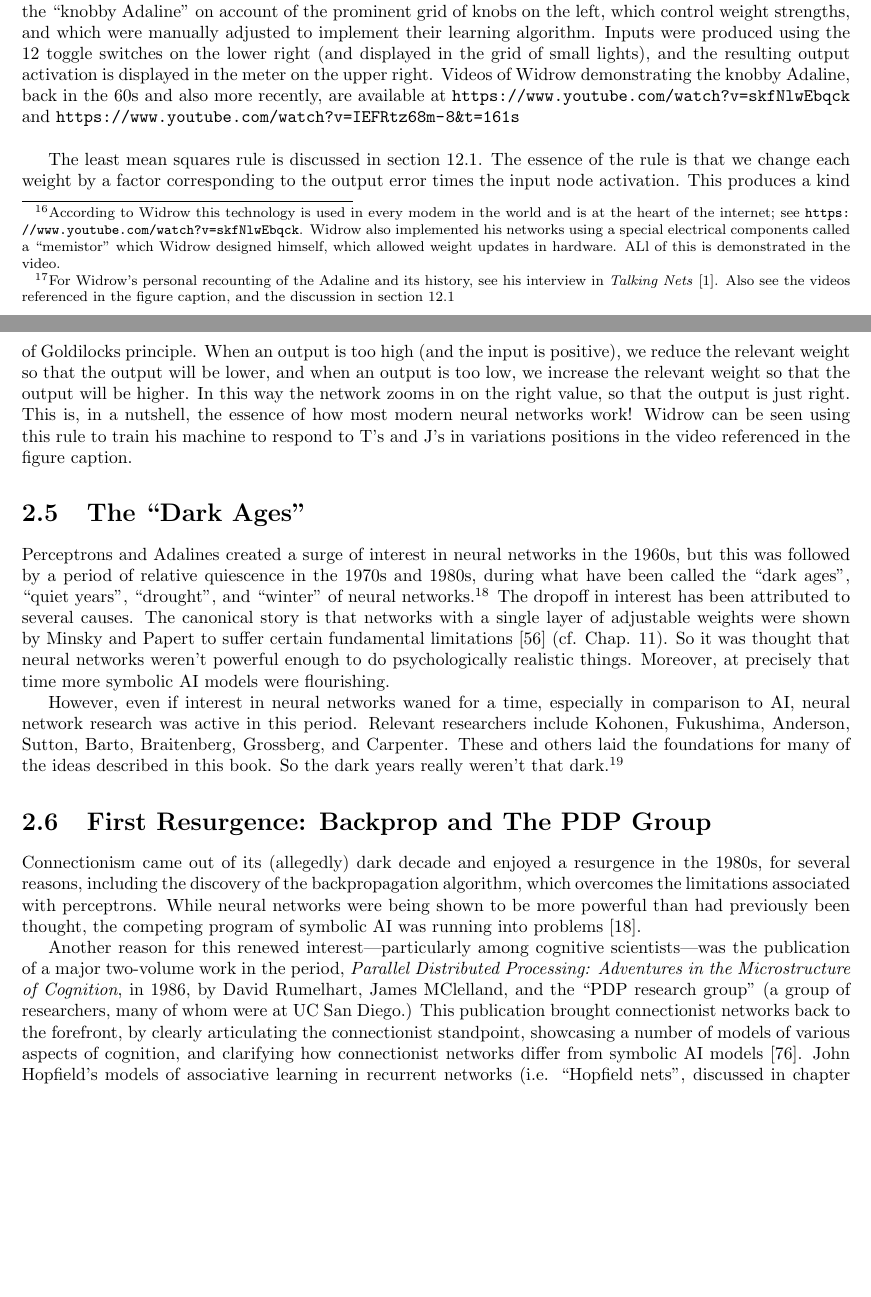
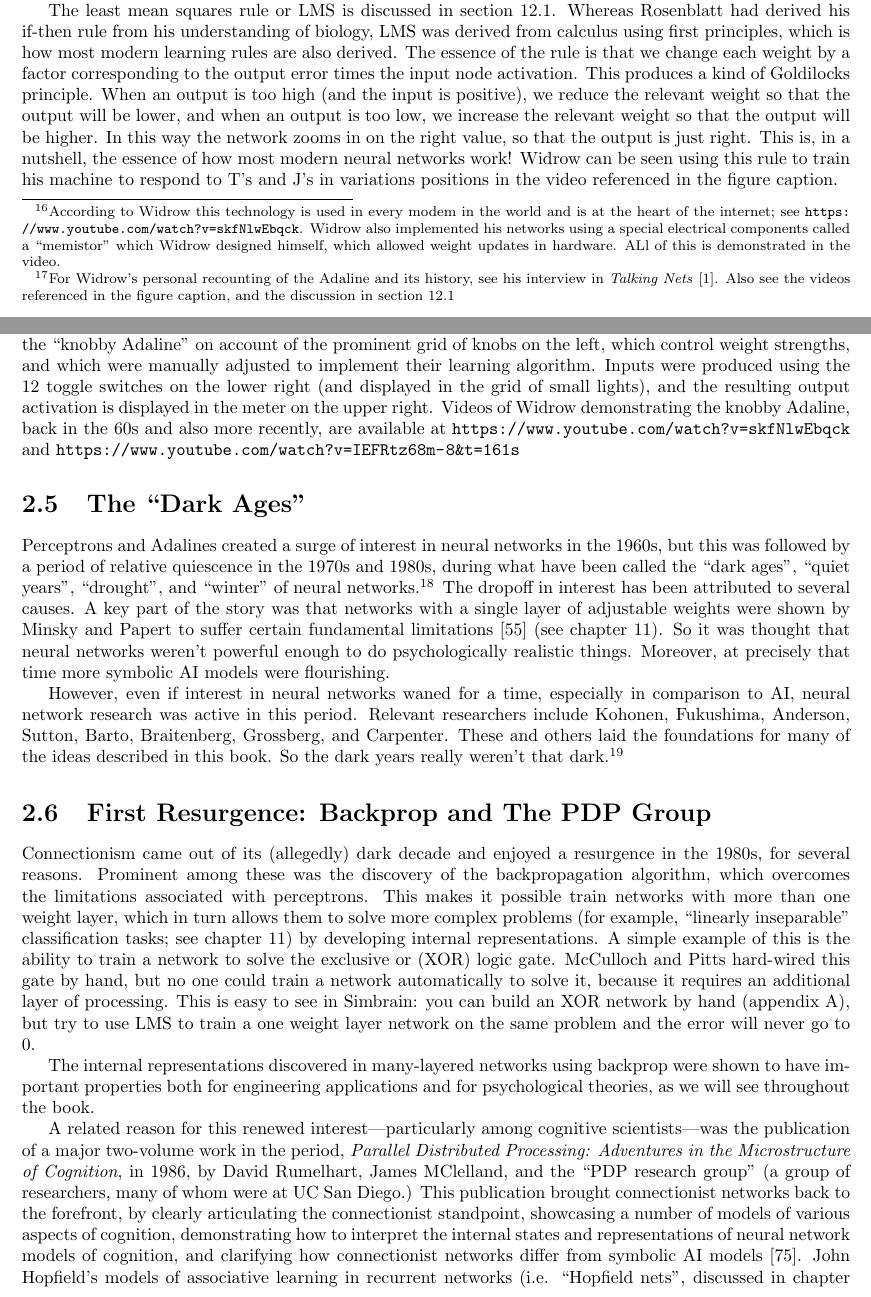
Before and after one commit to simbrain/NeuralNetworksCogSciBook, a LaTeX thesis (Book_master.tex, which reads History.tex): two parts of pages 30 and 31 of 182, joined at a grey line, cut so that both start at the same text, the shorter picture padded with empty space. Compiled offline with pdfLaTeX.

Commit message:
More work on history, giving a bit more detail on Rosenblatt and how his work differed from Widrow's

```diff
--- a/History.tex
+++ b/History.tex
@@ -163,7 +163,7 @@ Whereas Rosenblatt focused on psychological implications of the perceptron, Widr
 \end{figure}
 % Show simbrain version
 
-The least mean squares rule is discussed in section \extref{lms_rule}. The essence of the rule is that we change each weight by a factor corresponding to the output error times the input node activation. This produces a kind of Goldilocks principle. When an output is too high (and the input is positive), we reduce the relevant weight so that the output will be lower, and  when an output is too low, we increase the relevant weight so that the output will be higher. In this way the network zooms in on the right value, so that the output is just right. This is, in a nutshell, the essence of how most modern neural networks work!  Widrow can be seen using this rule to train his machine to respond to T's and J's in variations positions in the video referenced in the figure caption.
+The least mean squares rule or LMS is discussed in section \extref{lms_rule}. Whereas Rosenblatt had derived his if-then rule from his understanding of biology, LMS was derived from calculus using first principles, which is how most modern learning rules are also derived. The essence of the rule is that we change each weight by a factor corresponding to the output error times the input node activation. This produces a kind of Goldilocks principle. When an output is too high (and the input is positive), we reduce the relevant weight so that the output will be lower, and  when an output is too low, we increase the relevant weight so that the output will be higher. In this way the network zooms in on the right value, so that the output is just right. This is, in a nutshell, the essence of how most modern neural networks work!  Widrow can be seen using this rule to train his machine to respond to T's and J's in variations positions in the video referenced in the figure caption.
 
 \section{The ``Dark Ages''}\label{dark_ages}
 
@@ -174,7 +174,7 @@ The least mean squares rule is discussed in section \extref{lms_rule}. The essen
 % More on RL
 % Compare the well-known AI winter, happened in another area but similar. Cf. Mitchell. Advised not to mention "AI" on her cv when she was on the market
 
-Perceptrons and Adalines created a surge of interest in neural networks in the 1960s, but this was followed by a period of relative quiescence in the 1970s and 1980s, during what have been called the ``dark ages'', ``quiet years'', ``drought'', and ``winter'' of neural networks.\footnote{See PDP vol 1, ch. 1 \cite{rumelhart1986parallel}; Haykin p. 43 \cite{haykin1998neural}; Fausett p. 24 \cite{fausett1994fundamentals}. A variety of perspectives on the period are discussed in Talking Nets. 110, 155, 254, 305, 371. Grossberg, Carpenter, Kohonen, Anderson and others active in this period have their own interviews in Talking Nets \cite{anderson2000talking}.}  The dropoff in interest has been attributed to several causes. The canonical story is that networks with a single layer of adjustable weights were shown by Minsky and Papert to suffer certain fundamental limitations \cite{minsky1969perceptrons} (cf. Chap. \extref{ch_supervised}). So it was thought that neural networks weren't powerful enough to do psychologically realistic things. Moreover, at precisely that time more symbolic AI models were flourishing.
+Perceptrons and Adalines created a surge of interest in neural networks in the 1960s, but this was followed by a period of relative quiescence in the 1970s and 1980s, during what have been called the ``dark ages'', ``quiet years'', ``drought'', and ``winter'' of neural networks.\footnote{See PDP vol 1, ch. 1 \cite{rumelhart1986parallel}; Haykin p. 43 \cite{haykin1998neural}; Fausett p. 24 \cite{fausett1994fundamentals}. A variety of perspectives on the period are discussed in Talking Nets. 110, 155, 254, 305, 371. Grossberg, Carpenter, Kohonen, Anderson and others active in this period have their own interviews in Talking Nets \cite{anderson2000talking}.}  The dropoff in interest has been attributed to several causes. A key part of the story was that networks with a single layer of adjustable weights were shown by Minsky and Papert to suffer certain fundamental limitations \cite{minsky1969perceptrons} (see chapter \extref{ch_supervised}). So it was thought that neural networks weren't powerful enough to do psychologically realistic things. Moreover, at precisely that time more symbolic AI models were flourishing.
 
 However, even if interest in neural networks waned for a time, especially in comparison to AI, neural network research was active in this period. Relevant researchers include Kohonen, Fukushima, Anderson, Sutton, Barto, Braitenberg, Grossberg, and Carpenter. These and others laid the foundations for many of the ideas described in this book. So the dark years really weren't that dark.\footnote{Debates about the the status of neural networks in this period are covered in some detail in Talking Nets \cite{anderson2000talking}.}
 % Mention that Fukushima worked on early deep networks. Say a bit about the others too, at least in a footnote
@@ -185,9 +185,13 @@ However, even if interest in neural networks waned for a time, especially in com
 
 % See the connectionists email about the history of backprop, and all the discussion in talking nets. Clearly Werbos should be discussed, but there were others too.
 % Sharai - We need a reference for the discovery of backpropagation algorithm (is discovery in reference to it's creation or it's first application in neural networks?).
-Connectionism came out of its (allegedly) dark decade and enjoyed a resurgence in the 1980s, for several reasons, including the discovery of the backpropagation algorithm, which overcomes the limitations associated with perceptrons. While neural networks were being shown to be more powerful than had previously been thought, the competing program of symbolic AI was running into problems \cite{dreyfus1992computers}.
+Connectionism came out of its (allegedly) dark decade and enjoyed a resurgence in the 1980s, for several reasons. Prominent among these was the discovery of the backpropagation algorithm, which overcomes the limitations associated with perceptrons. This makes it possible train networks with more than one weight layer, which in turn allows them to solve more complex problems (for example, ``linearly inseparable'' classification tasks; see chapter \extref{ch_supervised}) by developing internal representations. A simple example of this is the ability to train a network to solve the exclusive or (XOR) logic gate. McCulloch and Pitts hard-wired this gate by hand, but no one could train a network automatically to solve it, because it requires an additional layer of processing. This is easy to see in Simbrain: you can build an XOR network by hand (appendix  \extref{ch_logicgates}), but try to use LMS to train a one weight layer network on the same problem and the error will never go to 0.
 
-Another reason for this renewed interest---particularly among cognitive scientists---was the publication of a major two-volume work in the period, {\em Parallel Distributed Processing: Adventures in the Microstructure of Cognition}, in 1986, by David Rumelhart, James MClelland, and the ``PDP research group'' (a group of researchers, many of whom were at UC San Diego.)  This publication brought connectionist networks back to the forefront, by clearly articulating the connectionist standpoint, showcasing a number of models of various aspects of cognition, and clarifying how connectionist networks differ from symbolic AI models \cite{rumelhart1986parallel}. John Hopfield's models of associative learning in recurrent networks (i.e. ``Hopfield nets'', discussed in chapter \extref{ch_unsupervised}) were also influential in this period, in part because Hopfield presented his work in an especially clear, mathematically precise way.\cite{hopfield1982neural}.\footnote{In Talking nets, on the PDP group, see pp. 180, 254, 277, and 281. On  backprop and its history, see 286, 327, and 338. On Hopfield, see 113, 301 \cite{anderson2000talking}.}
+The internal representations discovered in many-layered networks using backprop were shown to have important properties both for engineering applications and for psychological theories, as we will see throughout the book.
+
+%The competing program of symbolic AI was running into problems \cite{dreyfus1992computers}.
+
+A related reason for this renewed interest---particularly among cognitive scientists---was the publication of a major two-volume work in the period, {\em Parallel Distributed Processing: Adventures in the Microstructure of Cognition}, in 1986, by David Rumelhart, James MClelland, and the ``PDP research group'' (a group of researchers, many of whom were at UC San Diego.)  This publication brought connectionist networks back to the forefront, by clearly articulating the connectionist standpoint, showcasing a number of models of various aspects of cognition, demonstrating how to interpret the internal states and representations of neural network models of cognition, and clarifying how connectionist networks differ from symbolic AI models \cite{rumelhart1986parallel}. John Hopfield's models of associative learning in recurrent networks (i.e. ``Hopfield nets'', discussed in chapter \extref{ch_unsupervised}) were also influential in this period, in part because Hopfield presented his work in an especially clear, mathematically precise way.\cite{hopfield1982neural}.\footnote{In Talking nets, on the PDP group, see pp. 180, 254, 277, and 281. On  backprop and its history, see 286, 327, and 338. On Hopfield, see 113, 301 \cite{anderson2000talking}.}
 
 % Net-talk was huge. See Talking Nets 324. I have material on this for other classes. Also Sejnowski is an important figure and should be mentioned.
 
```
Also changed, not shown: SupervisedFF.tex (+1 -1 lines), History.tex (4 more changed lines).
